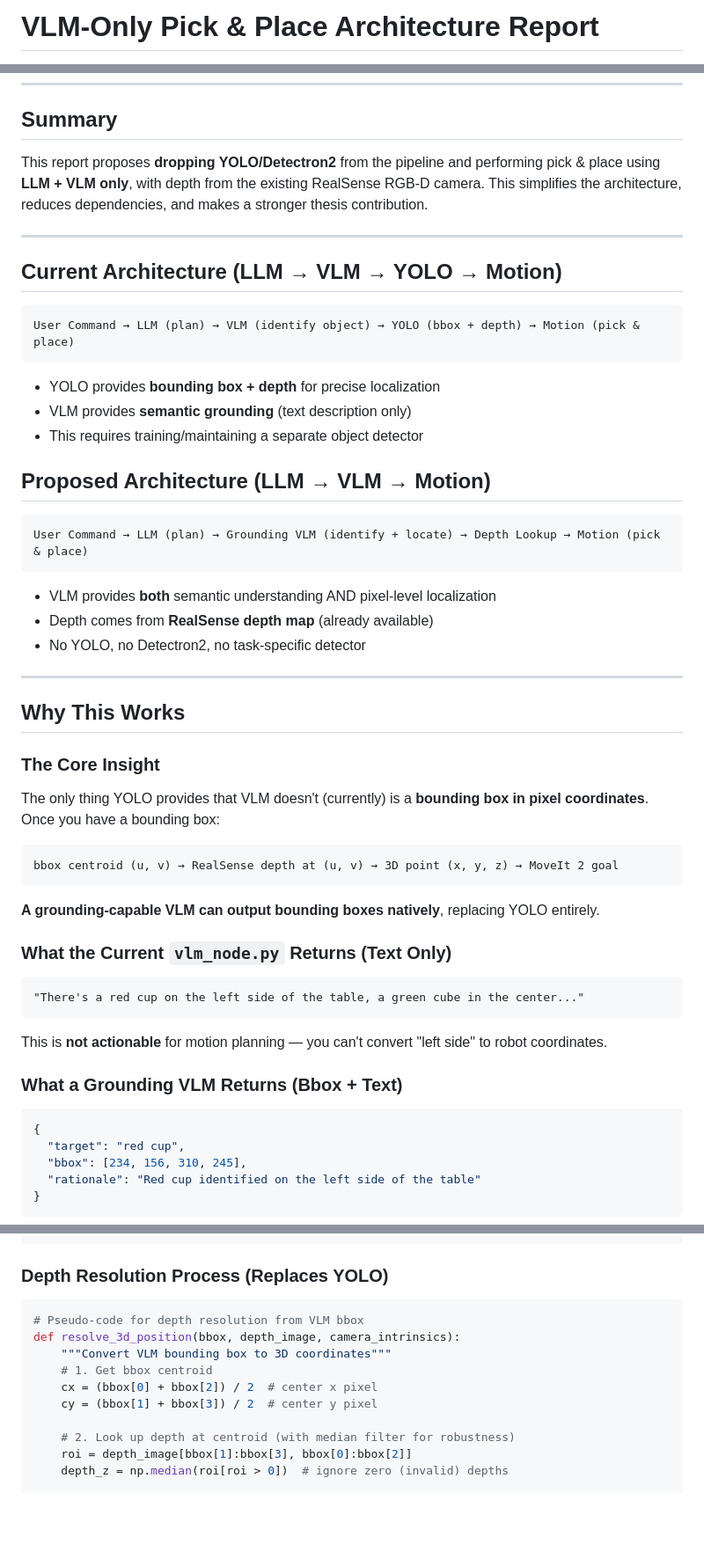
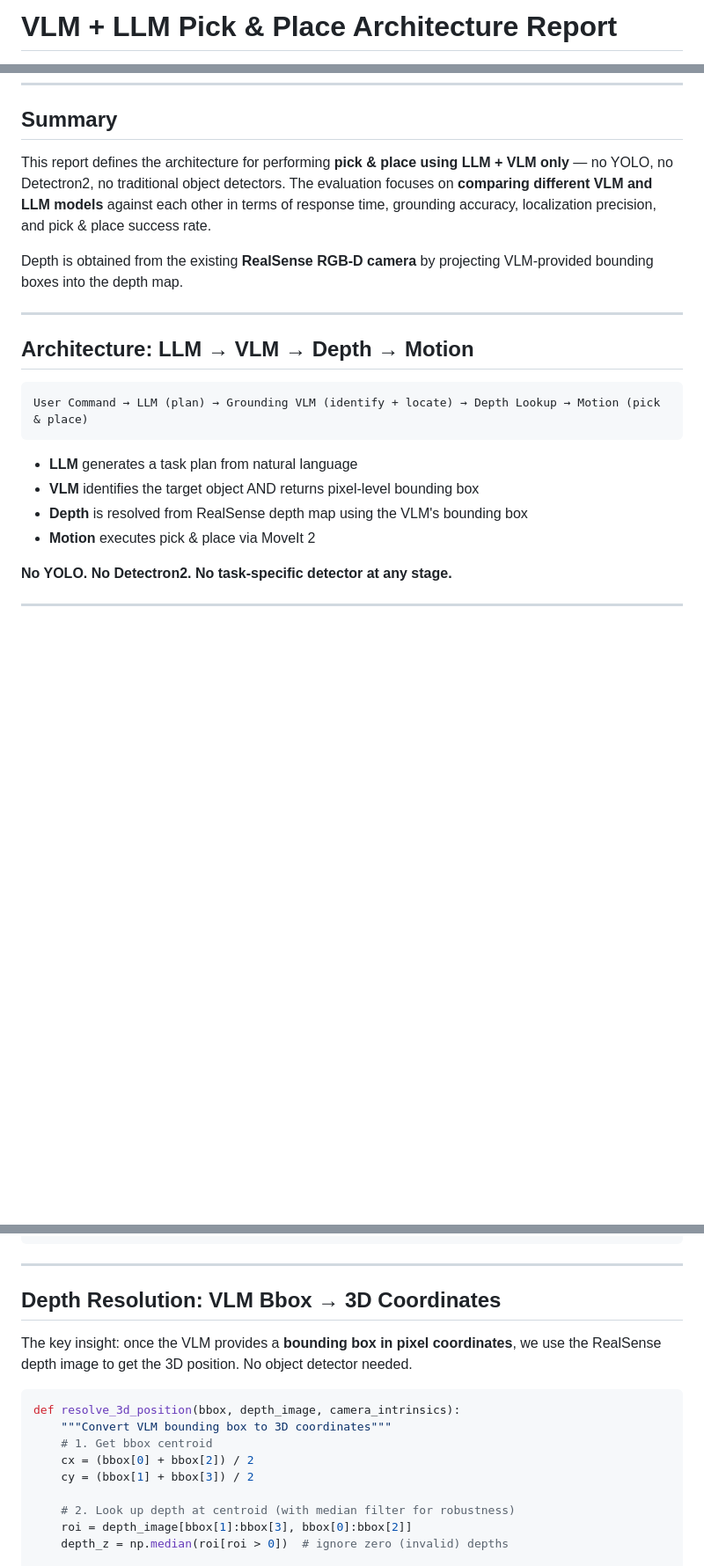
Before and after one commit to Arashghsz/franka-llm, a Markdown page: docs/VLM_ONLY_PICK_AND_PLACE.md, 3 parts joined by grey strips. Shown at 88% size. Drawn GitHub-style; blank space fills up the shorter version.

````diff
--- a/docs/VLM_ONLY_PICK_AND_PLACE.md
+++ b/docs/VLM_ONLY_PICK_AND_PLACE.md
@@ -1,2 +1,2 @@
-# VLM-Only Pick & Place Architecture Report
+# VLM + LLM Pick & Place Architecture Report
 
@@ -8,59 +8,24 @@
 
 ## Summary
 
-This report proposes **dropping YOLO/Detectron2** from the pipeline and performing pick & place using **LLM + VLM only**, with depth from the existing RealSense RGB-D camera. This simplifies the architecture, reduces dependencies, and makes a stronger thesis contribution.
+This report defines the architecture for performing **pick & place using LLM + VLM only** — no YOLO, no Detectron2, no traditional object detectors. The evaluation focuses on **comparing different VLM and LLM models** against each other in terms of response time, grounding accuracy, localization precision, and pick & place success rate.
+
+Depth is obtained from the existing **RealSense RGB-D camera** by projecting VLM-provided bounding boxes into the depth map.
 
 ---
 
-## Current Architecture (LLM → VLM → YOLO → Motion)
-
-```
-User Command → LLM (plan) → VLM (identify object) → YOLO (bbox + depth) → Motion (pick & place)
-```
-
-- YOLO provides **bounding box + depth** for precise localization
-- VLM provides **semantic grounding** (text description only)
-- This requires training/maintaining a separate object detector
-
-## Proposed Architecture (LLM → VLM → Motion)
+## Architecture: LLM → VLM → Depth → Motion
 
 ```
 User Command → LLM (plan) → Grounding VLM (identify + locate) → Depth Lookup → Motion (pick & place)
 ```
 
-- VLM provides **both** semantic understanding AND pixel-level localization
-- Depth comes from **RealSense depth map** (already available)
-- No YOLO, no Detectron2, no task-specific detector
+- **LLM** generates a task plan from natural language
+- **VLM** identifies the target object AND returns pixel-level bounding box
+- **Depth** is resolved from RealSense depth map using the VLM's bounding box
+- **Motion** executes pick & place via MoveIt 2
+
+**No YOLO. No Detectron2. No task-specific detector at any stage.**
 
 ---
 
-## Why This Works
-
-### The Core Insight
-
-The only thing YOLO provides that VLM doesn't (currently) is a **bounding box in pixel coordinates**. Once you have a bounding box:
-
-```
-bbox centroid (u, v) → RealSense depth at (u, v) → 3D point (x, y, z) → MoveIt 2 goal
-```
-
-**A grounding-capable VLM can output bounding boxes natively**, replacing YOLO entirely.
-
-### What the Current `vlm_node.py` Returns (Text Only)
-
-```
-"There's a red cup on the left side of the table, a green cube in the center..."
-```
-
-This is **not actionable** for motion planning — you can't convert "left side" to robot coordinates.
-
-### What a Grounding VLM Returns (Bbox + Text)
-
-```json
-{
-  "target": "red cup",
-  "bbox": [234, 156, 310, 245],
-  "rationale": "Red cup identified on the left side of the table"
-}
-```
-
@@ -127,15 +69,18 @@ This IS actionable: `bbox centroid → depth lookup → 3D coordinates → MoveI
 └──────────────────────────────────────────────────────────┘
 ```
 
-### Depth Resolution Process (Replaces YOLO)
+---
+
+## Depth Resolution: VLM Bbox → 3D Coordinates
+
+The key insight: once the VLM provides a **bounding box in pixel coordinates**, we use the RealSense depth image to get the 3D position. No object detector needed.
 
 ```python
-# Pseudo-code for depth resolution from VLM bbox
 def resolve_3d_position(bbox, depth_image, camera_intrinsics):
     """Convert VLM bounding box to 3D coordinates"""
     # 1. Get bbox centroid
-    cx = (bbox[0] + bbox[2]) / 2  # center x pixel
-    cy = (bbox[1] + bbox[3]) / 2  # center y pixel
+    cx = (bbox[0] + bbox[2]) / 2
+    cy = (bbox[1] + bbox[3]) / 2
 
     # 2. Look up depth at centroid (with median filter for robustness)
     roi = depth_image[bbox[1]:bbox[3], bbox[0]:bbox[2]]
````
Also changed, not shown: other parts of docs/VLM_ONLY_PICK_AND_PLACE.md (+96 -63 lines).
